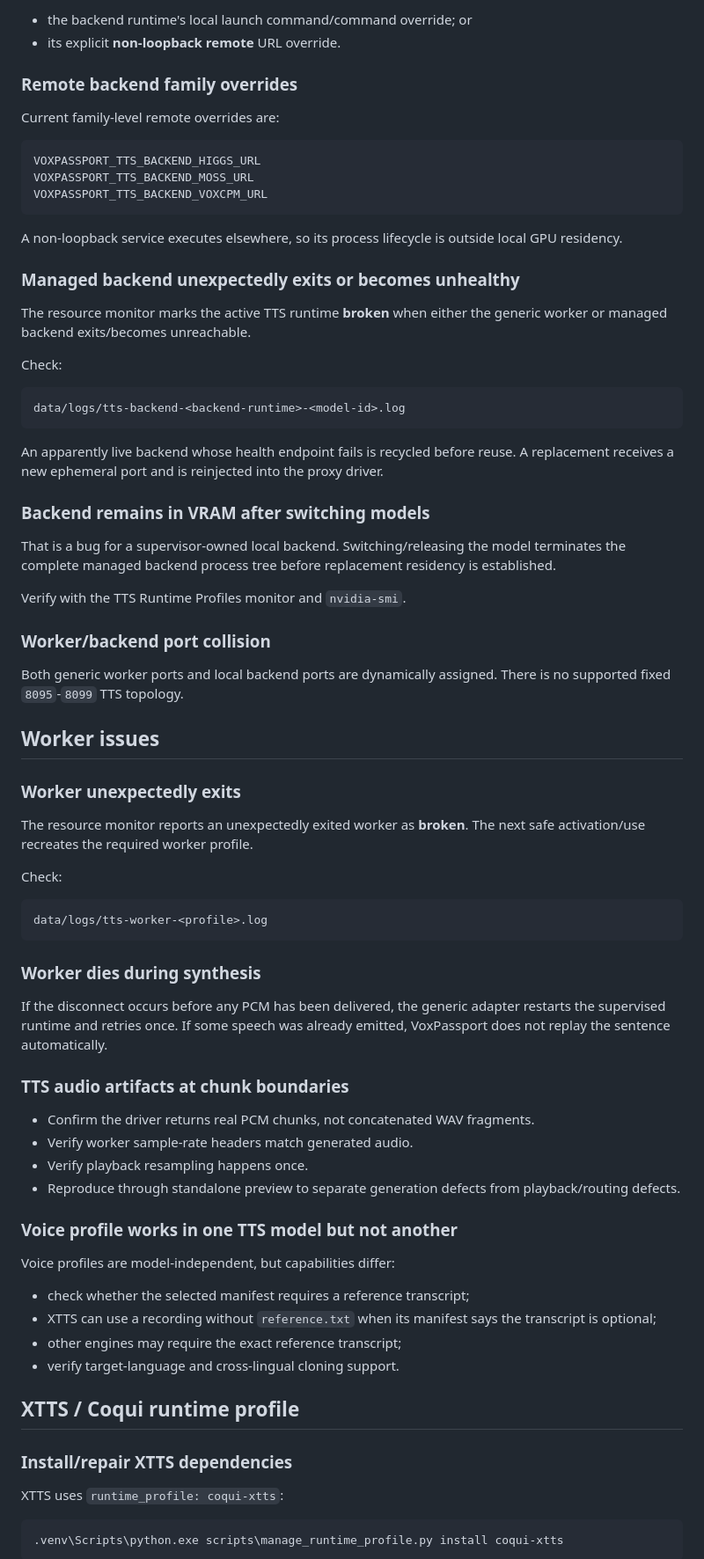
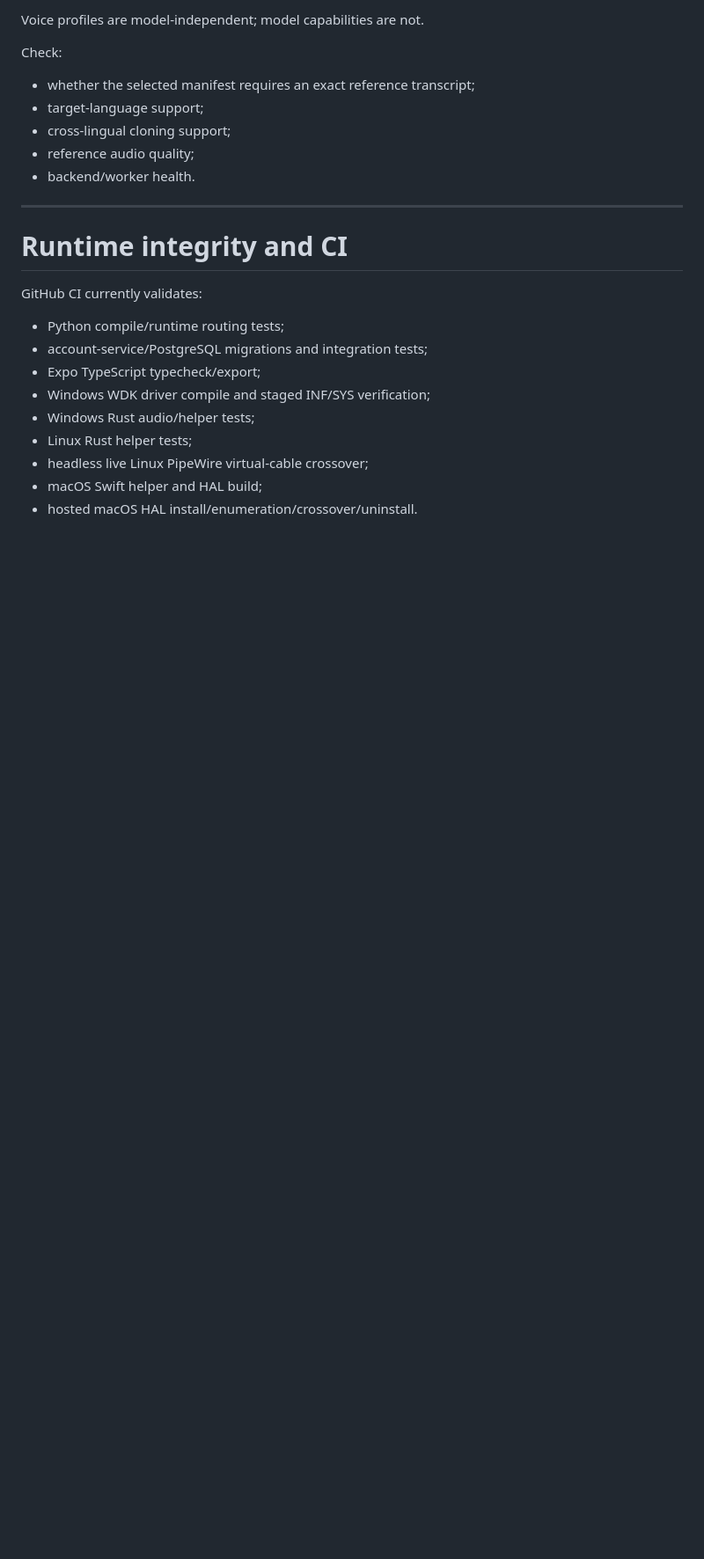
Before and after one commit to tuckthomas/VoxPassport, a Markdown page: docs/troubleshooting.md, the part around one of its changes. Shown at 88% size. GitHub-like rendering; blank space fills up the shorter version.

````diff
--- a/docs/troubleshooting.md
+++ b/docs/troubleshooting.md
@@ -170,79 +354,26 @@ Use either:
-- the backend runtime's local launch command/command override; or
-- its explicit **non-loopback remote** URL override.
-
-### Remote backend family overrides
-
-Current family-level remote overrides are:
-
-```text
-VOXPASSPORT_TTS_BACKEND_HIGGS_URL
-VOXPASSPORT_TTS_BACKEND_MOSS_URL
-VOXPASSPORT_TTS_BACKEND_VOXCPM_URL
-```
-
-A non-loopback service executes elsewhere, so its process lifecycle is outside local GPU residency.
-
-### Managed backend unexpectedly exits or becomes unhealthy
-
-The resource monitor marks the active TTS runtime **broken** when either the generic worker or managed backend exits/becomes unreachable.
+Voice profiles are model-independent; model capabilities are not.
 
 Check:
 
-```text
-data/logs/tts-backend-<backend-runtime>-<model-id>.log
-```
+- whether the selected manifest requires an exact reference transcript;
+- target-language support;
+- cross-lingual cloning support;
+- reference audio quality;
+- backend/worker health.
 
-An apparently live backend whose health endpoint fails is recycled before reuse. A replacement receives a new ephemeral port and is reinjected into the proxy driver.
+---
 
-### Backend remains in VRAM after switching models
+# Runtime integrity and CI
 
-That is a bug for a supervisor-owned local backend. Switching/releasing the model terminates the complete managed backend process tree before replacement residency is established.
+GitHub CI currently validates:
 
-Verify with the TTS Runtime Profiles monitor and `nvidia-smi`.
+- Python compile/runtime routing tests;
+- account-service/PostgreSQL migrations and integration tests;
+- Expo TypeScript typecheck/export;
+- Windows WDK driver compile and staged INF/SYS verification;
+- Windows Rust audio/helper tests;
+- Linux Rust helper tests;
+- headless live Linux PipeWire virtual-cable crossover;
+- macOS Swift helper and HAL build;
+- hosted macOS HAL install/enumeration/crossover/uninstall.
 
-### Worker/backend port collision
-
-Both generic worker ports and local backend ports are dynamically assigned. There is no supported fixed `8095`-`8099` TTS topology.
-
-## Worker issues
-
-### Worker unexpectedly exits
-
-The resource monitor reports an unexpectedly exited worker as **broken**. The next safe activation/use recreates the required worker profile.
-
-Check:
-
-```text
-data/logs/tts-worker-<profile>.log
-```
-
-### Worker dies during synthesis
-
-If the disconnect occurs before any PCM has been delivered, the generic adapter restarts the supervised runtime and retries once. If some speech was already emitted, VoxPassport does not replay the sentence automatically.
-
-### TTS audio artifacts at chunk boundaries
-
-- Confirm the driver returns real PCM chunks, not concatenated WAV fragments.
-- Verify worker sample-rate headers match generated audio.
-- Verify playback resampling happens once.
-- Reproduce through standalone preview to separate generation defects from playback/routing defects.
-
-### Voice profile works in one TTS model but not another
-
-Voice profiles are model-independent, but capabilities differ:
-
-- check whether the selected manifest requires a reference transcript;
-- XTTS can use a recording without `reference.txt` when its manifest says the transcript is optional;
-- other engines may require the exact reference transcript;
-- verify target-language and cross-lingual cloning support.
-
-## XTTS / Coqui runtime profile
-
-### Install/repair XTTS dependencies
-
-XTTS uses `runtime_profile: coqui-xtts`:
-
-```bat
-.venv\Scripts\python.exe scripts\manage_runtime_profile.py install coqui-xtts
-```
-
````
Also changed, not shown: other parts of docs/troubleshooting.md (+289 -186 lines).
